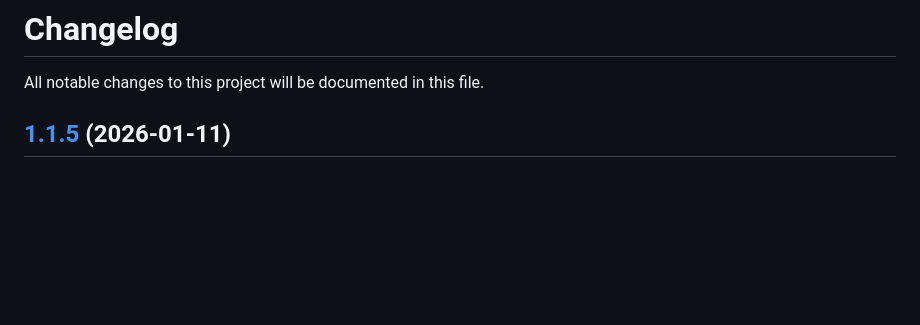
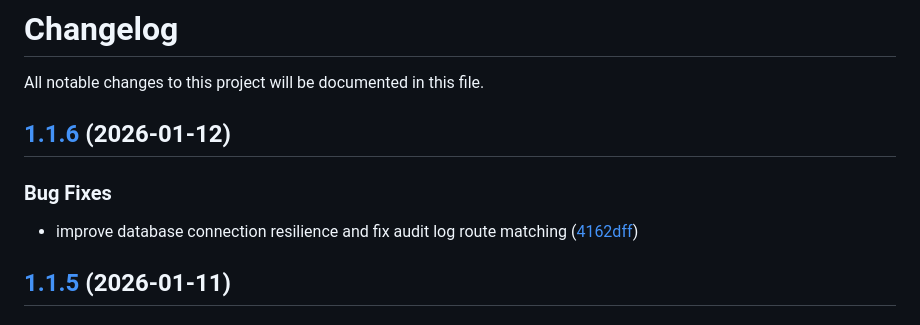
Before and after one commit to maxbolgarin/scanorbit, a Markdown page: CHANGELOG.md, the part around the change. GitHub-like rendering; blank space fills up the shorter version.

Commit message:
chore(release): 1.1.6 [skip ci]
## [1.1.6](https://github.com/maxbolgarin/scanorbit/compare/v1.1.5...v1.1.6) (2026-01-12)

### Bug Fixes

* improve database connection resilience and fix audit log route matching ([4162dff](https://github.com/maxbolgarin/scanorbit/commit/4162dff501c12ee721f7b7d571a3fc3cb869f062))

```diff
--- a/CHANGELOG.md
+++ b/CHANGELOG.md
@@ -1,6 +1,12 @@
 # Changelog
 
 All notable changes to this project will be documented in this file.
+
+## [1.1.6](https://github.com/maxbolgarin/scanorbit/compare/v1.1.5...v1.1.6) (2026-01-12)
+
+### Bug Fixes
+
+* improve database connection resilience and fix audit log route matching ([4162dff](https://github.com/maxbolgarin/scanorbit/commit/4162dff501c12ee721f7b7d571a3fc3cb869f062))
 
 ## [1.1.5](https://github.com/maxbolgarin/scanorbit/compare/v1.1.4...v1.1.5) (2026-01-11)
 
```
